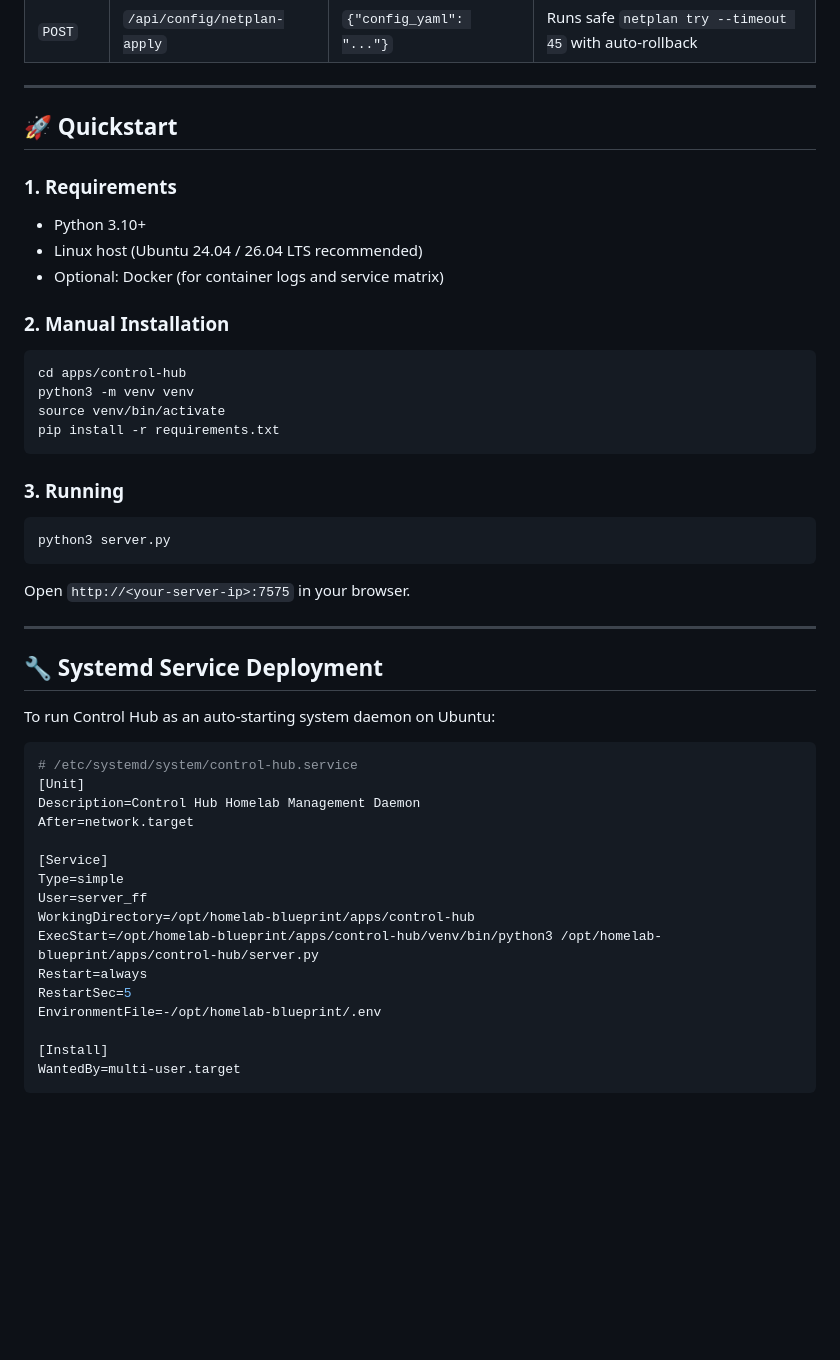
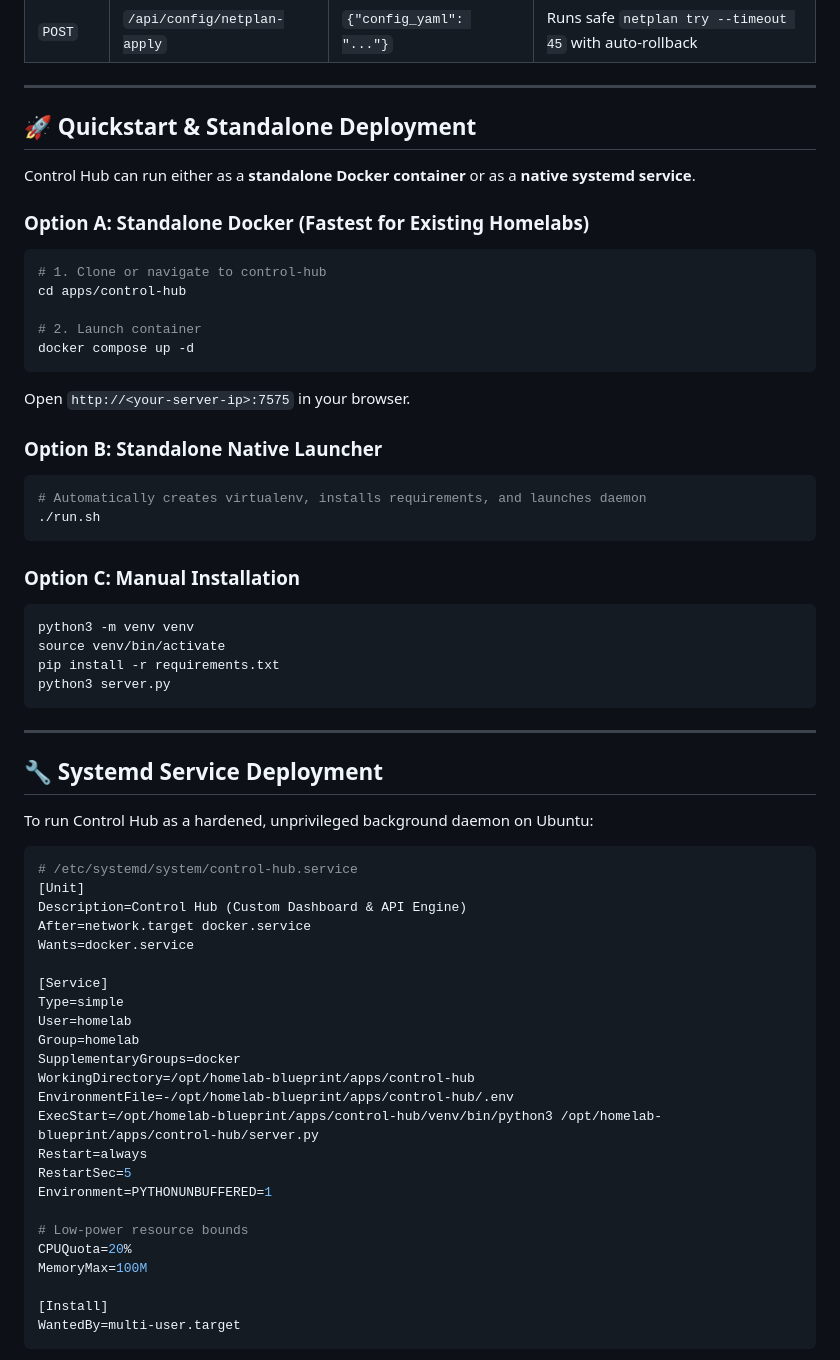
Before and after one commit to RAM-MAHESHWARI24/control-hub, a Markdown page: README.md, the part around one of its changes. Drawn GitHub-style; blank space fills up the shorter version.

````diff
--- a/README.md
+++ b/README.md
@@ -142,47 +142,62 @@ Accessible via the header button **🤖 AI Copilot** (`btn-open-ai-copilot`), th
 
 ---
 
-## 🚀 Quickstart
+## 🚀 Quickstart & Standalone Deployment
 
-### 1. Requirements
-* Python 3.10+
-* Linux host (Ubuntu 24.04 / 26.04 LTS recommended)
-* Optional: Docker (for container logs and service matrix)
+Control Hub can run either as a **standalone Docker container** or as a **native systemd service**.
 
-### 2. Manual Installation
+### Option A: Standalone Docker (Fastest for Existing Homelabs)
 ```bash
+# 1. Clone or navigate to control-hub
 cd apps/control-hub
+
+# 2. Launch container
+docker compose up -d
+```
+Open `http://<your-server-ip>:7575` in your browser.
+
+### Option B: Standalone Native Launcher
+```bash
+# Automatically creates virtualenv, installs requirements, and launches daemon
+./run.sh
+```
+
+### Option C: Manual Installation
+```bash
 python3 -m venv venv
 source venv/bin/activate
 pip install -r requirements.txt
-```
-
-### 3. Running
-```bash
 python3 server.py
 ```
-Open `http://<your-server-ip>:7575` in your browser.
 
 ---
 
 ## 🔧 Systemd Service Deployment
 
-To run Control Hub as an auto-starting system daemon on Ubuntu:
+To run Control Hub as a hardened, unprivileged background daemon on Ubuntu:
 
 ```ini
 # /etc/systemd/system/control-hub.service
 [Unit]
-Description=Control Hub Homelab Management Daemon
-After=network.target
+Description=Control Hub (Custom Dashboard & API Engine)
+After=network.target docker.service
+Wants=docker.service
 
 [Service]
 Type=simple
-User=server_ff
+User=homelab
+Group=homelab
+SupplementaryGroups=docker
 WorkingDirectory=/opt/homelab-blueprint/apps/control-hub
+EnvironmentFile=-/opt/homelab-blueprint/apps/control-hub/.env
 ExecStart=/opt/homelab-blueprint/apps/control-hub/venv/bin/python3 /opt/homelab-blueprint/apps/control-hub/server.py
 Restart=always
 RestartSec=5
-EnvironmentFile=-/opt/homelab-blueprint/.env
+Environment=PYTHONUNBUFFERED=1
+
+# Low-power resource bounds
+CPUQuota=20%
+MemoryMax=100M
 
 [Install]
 WantedBy=multi-user.target
````
Also changed, not shown: other parts of README.md (+4 -4 lines), docs/assets/hub_ai_copilot_diagnostics.png (added), docs/assets/hub_header_settings_ai.png (added), docs/assets/hub_settings_hardlink_test.png (added), docs/assets/hub_settings_port_matrix.png (added), 3 other files.
